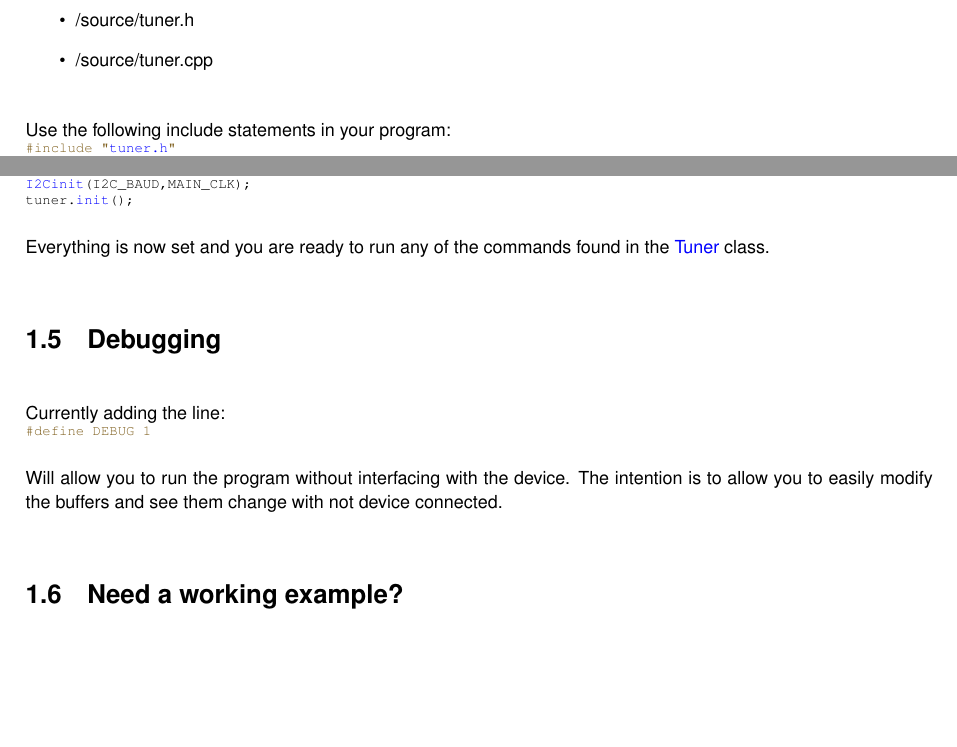
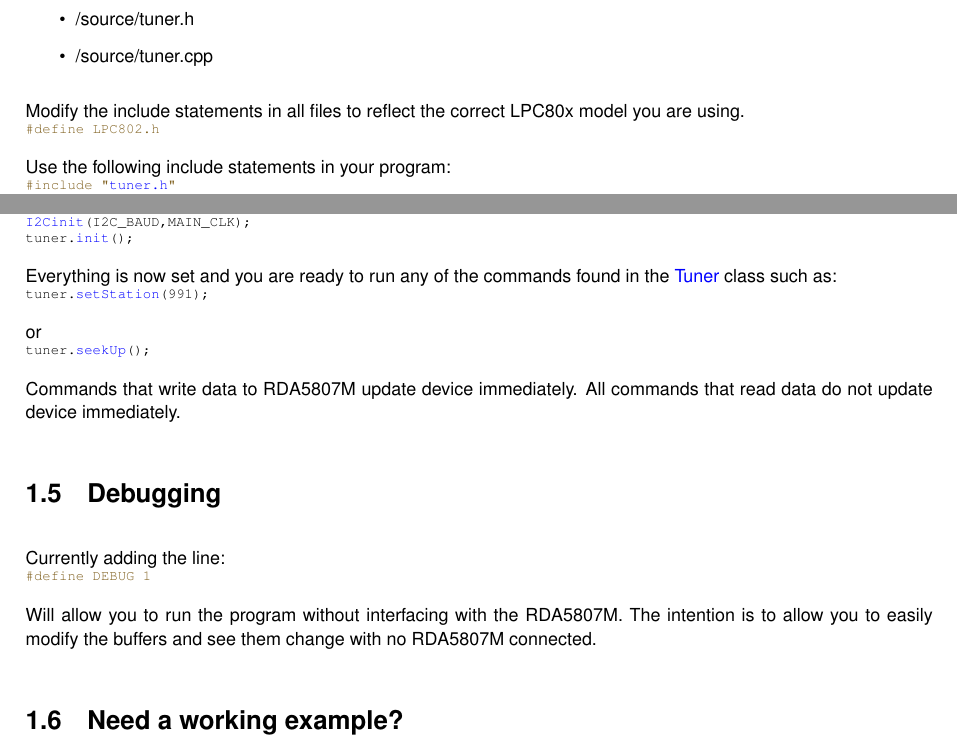
Before and after one commit to lukebenn/TunerAPI, a LaTeX book (doc/latex/refman.tex, which reads doc/latex/index.tex): two parts of page 6 of 25, joined at a grey line, cut so that both start at the same text, the shorter picture padded with empty space. Compiled offline with pdfLaTeX.

Commit message:
some changes

```diff
--- a/doc/latex/index.tex
+++ b/doc/latex/index.tex
@@ -25,6 +25,12 @@ Copy the following files into your source directory\+: ~\newline
 \item /source/tuner.h
 \item /source/tuner.cpp
 \end{DoxyItemize}
+
+Modify the include statements in all files to reflect the correct L\+P\+C80x model you are using.
+\begin{DoxyCode}{0}
+\DoxyCodeLine{\textcolor{preprocessor}{\#define LPC802.h}}
+\end{DoxyCode}
+
 
 Use the following include statements in your program\+:
 \begin{DoxyCode}{0}
@@ -59,12 +65,24 @@ Next is to initialize i2c followed by the tuner. The order is very important\+:
 \end{DoxyCode}
 
 
-Everything is now set and you are ready to run any of the commands found in the \mbox{\hyperlink{class_tuner}{Tuner}} class.\hypertarget{index_Debugging}{}\doxysection{Debugging}\label{index_Debugging}
+Everything is now set and you are ready to run any of the commands found in the \mbox{\hyperlink{class_tuner}{Tuner}} class such as\+:
+\begin{DoxyCode}{0}
+\DoxyCodeLine{tuner.\mbox{\hyperlink{class_tuner_a85477415047e4e4c55e9b6f95ca543d8}{setStation}}(991);}
+\end{DoxyCode}
+
+
+or
+\begin{DoxyCode}{0}
+\DoxyCodeLine{tuner.\mbox{\hyperlink{class_tuner_aaa0b9e1e9fbf58a76997dd6c37f92e33}{seekUp}}();}
+\end{DoxyCode}
+
+
+Commands that write data to R\+D\+A5807M update device immediately. All commands that read data do not update device immediately.\hypertarget{index_Debugging}{}\doxysection{Debugging}\label{index_Debugging}
 Currently adding the line\+:
 \begin{DoxyCode}{0}
 \DoxyCodeLine{\textcolor{preprocessor}{\#define DEBUG 1}}
 \end{DoxyCode}
 
 
-Will allow you to run the program without interfacing with the device. The intention is to allow you to easily modify the buffers and see them change with not device connected.\hypertarget{index_Need}{}\doxysection{Need a working example?}\label{index_Need}
+Will allow you to run the program without interfacing with the R\+D\+A5807M. The intention is to allow you to easily modify the buffers and see them change with no R\+D\+A5807M connected.\hypertarget{index_Need}{}\doxysection{Need a working example?}\label{index_Need}
 The whole github repo is a working M\+C\+U\+Xpresso project made for the L\+P\+C802!
```
Also changed, not shown: README.md, doc/latex/index.tex (8 more changed lines), 8 other files.
